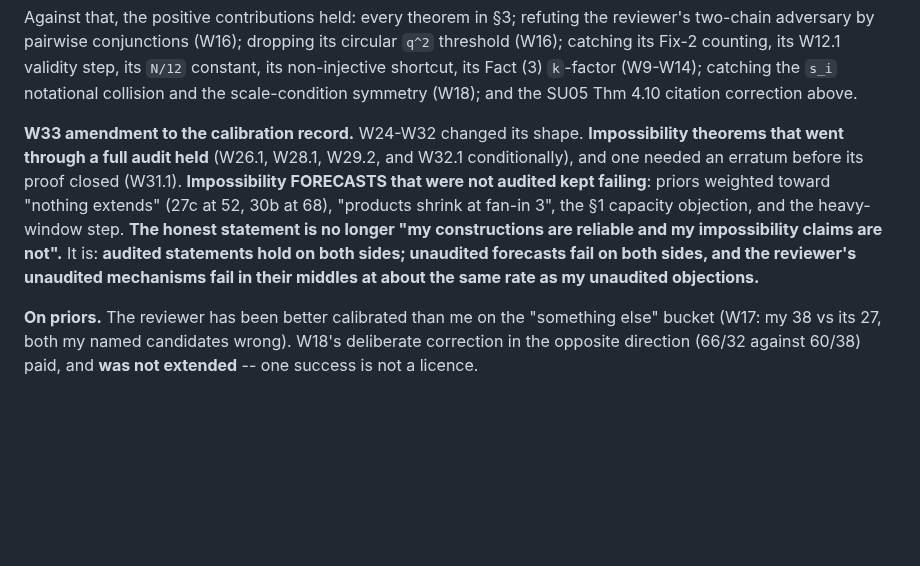
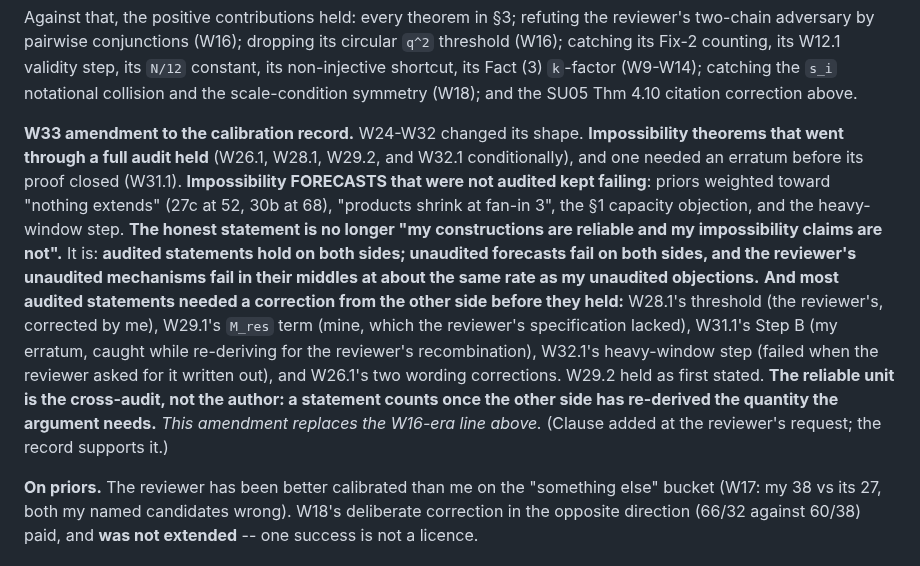
Before and after one commit to Recursive-Emergence/RE, a Markdown page: pvsnp/W_PROGRAM_state.md, the part around the change. Rendered like a GitHub page; blank space fills up the shorter version.

Commit message:
W33: calibration amendment completed -- the reliable unit is the cross-audit, not the author
Most audited statements needed a correction from the other side before they
held (W28.1 threshold, W29.1 M_res, W31.1 Step B erratum, W32.1 heavy-window
step, W26.1 wording); W29.2 held as first stated. Replaces the W16-era line.

Claude-Session: https://claude.ai/code/session_015QLKxP23gtz11sirfWnxF8

```diff
--- a/pvsnp/W_PROGRAM_state.md
+++ b/pvsnp/W_PROGRAM_state.md
@@ -229,7 +229,7 @@ This is where the line has arrived from every direction it has taken. **Five ind
 
 Against that, the positive contributions held: every theorem in §3; refuting the reviewer's two-chain adversary by pairwise conjunctions (W16); dropping its circular `q^2` threshold (W16); catching its Fix-2 counting, its W12.1 validity step, its `N/12` constant, its non-injective shortcut, its Fact (3) `k`-factor (W9-W14); catching the `s_i` notational collision and the scale-condition symmetry (W18); and the SU05 Thm 4.10 citation correction above.
 
-**W33 amendment to the calibration record.** W24-W32 changed its shape. **Impossibility theorems that went through a full audit held** (W26.1, W28.1, W29.2, and W32.1 conditionally), and one needed an erratum before its proof closed (W31.1). **Impossibility FORECASTS that were not audited kept failing**: priors weighted toward "nothing extends" (27c at 52, 30b at 68), "products shrink at fan-in 3", the §1 capacity objection, and the heavy-window step. **The honest statement is no longer "my constructions are reliable and my impossibility claims are not".** It is: **audited statements hold on both sides; unaudited forecasts fail on both sides, and the reviewer's unaudited mechanisms fail in their middles at about the same rate as my unaudited objections.**
+**W33 amendment to the calibration record.** W24-W32 changed its shape. **Impossibility theorems that went through a full audit held** (W26.1, W28.1, W29.2, and W32.1 conditionally), and one needed an erratum before its proof closed (W31.1). **Impossibility FORECASTS that were not audited kept failing**: priors weighted toward "nothing extends" (27c at 52, 30b at 68), "products shrink at fan-in 3", the §1 capacity objection, and the heavy-window step. **The honest statement is no longer "my constructions are reliable and my impossibility claims are not".** It is: **audited statements hold on both sides; unaudited forecasts fail on both sides, and the reviewer's unaudited mechanisms fail in their middles at about the same rate as my unaudited objections.** **And most audited statements needed a correction from the other side before they held:** W28.1's threshold (the reviewer's, corrected by me), W29.1's `M_res` term (mine, which the reviewer's specification lacked), W31.1's Step B (my erratum, caught while re-deriving for the reviewer's recombination), W32.1's heavy-window step (failed when the reviewer asked for it written out), and W26.1's two wording corrections. W29.2 held as first stated. **The reliable unit is the cross-audit, not the author: a statement counts once the other side has re-derived the quantity the argument needs.** *This amendment replaces the W16-era line above.* (Clause added at the reviewer's request; the record supports it.)
 
 **On priors.** The reviewer has been better calibrated than me on the "something else" bucket (W17: my 38 vs its 27, both my named candidates wrong). W18's deliberate correction in the opposite direction (66/32 against 60/38) paid, and **was not extended** -- one success is not a licence.
 
```
